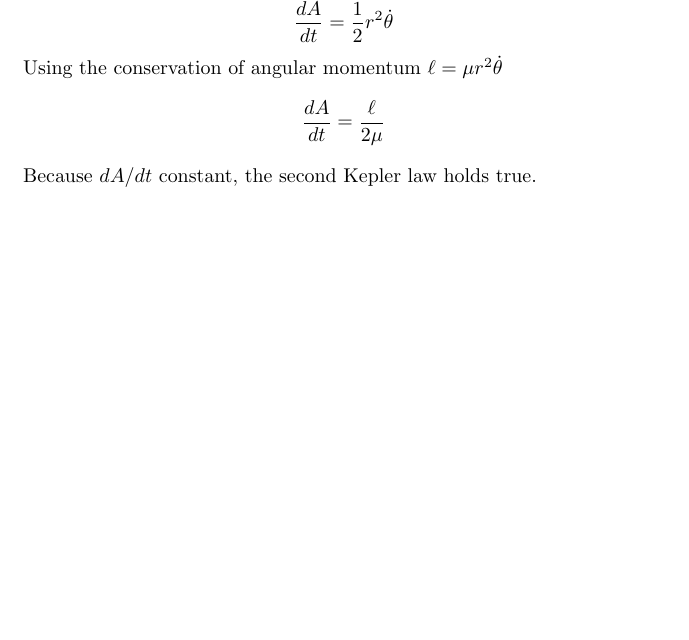
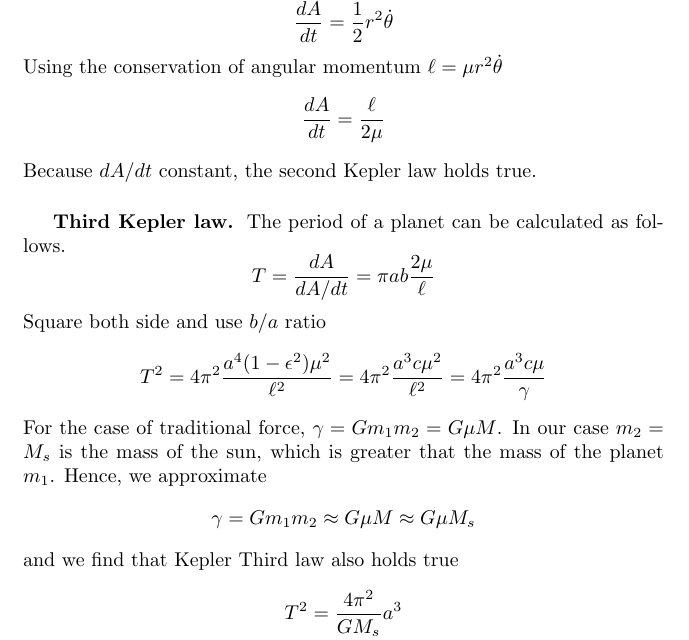
Before and after one commit to JohanesFaustus/QuantumMechanics, a LaTeX thesis (Main.tex, which reads Chapter/CM/CentralForce/CF.tex): part of page 29 of 129, cut so that both start at the same text, the shorter picture padded with empty space. Compiled offline with pdfLaTeX.

Commit message:
added proof 3nd kepler law

```diff
--- a/Chapter/CM/CentralForce/CF.tex
+++ b/Chapter/CM/CentralForce/CF.tex
@@ -335,4 +335,25 @@ Using the conservation of angular momentum $\ell=\mu r^2 \dot{\theta}$
 \end{equation*}
 Because $dA/dt$ constant, the second Kepler law holds true.
 
+\subsubsection{Third Kepler law.}
+The period of a planet can be calculated as follows.
+\begin{equation*}
+    T=\frac{dA }{dA/dt}=\pi ab\frac{2\mu }{\ell}
+\end{equation*}
+Square both side and use $b/a$ ratio
+\begin{equation*}
+    T^2=4\pi^2 \frac{a^4(1-\epsilon^2)\mu^2 }{\ell^2}
+    =4\pi^2 \frac{a^3c\mu^2 }{\ell^2}
+    =4\pi^2 \frac{a^3c\mu}{\gamma}
+\end{equation*}
+For the case of traditional force, $\gamma=Gm_1m_2=G\mu M$.
+In our case $m_2=M_s$ is the mass of the sun, which is greater that the mass of the planet $m_1$.
+Hence, we approximate
+\begin{equation*}
+    \gamma=Gm_1m_2\approx G\mu M\approx G \mu M_s
+\end{equation*}
+and we find that Kepler Third law also holds true
+\begin{equation*}
+    T^2=\frac{4\pi^2 }{GM_s }a^3
+\end{equation*}
 \end{document}
```
